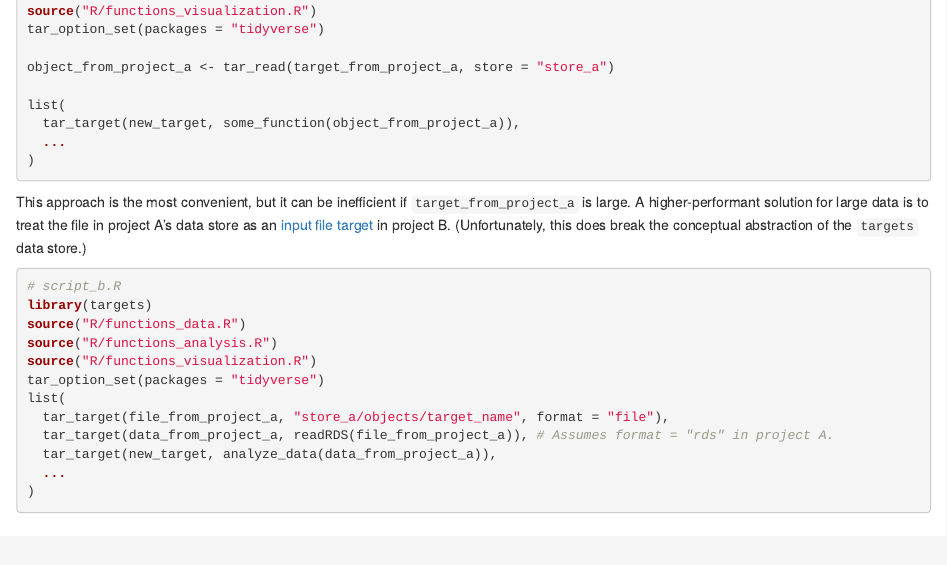
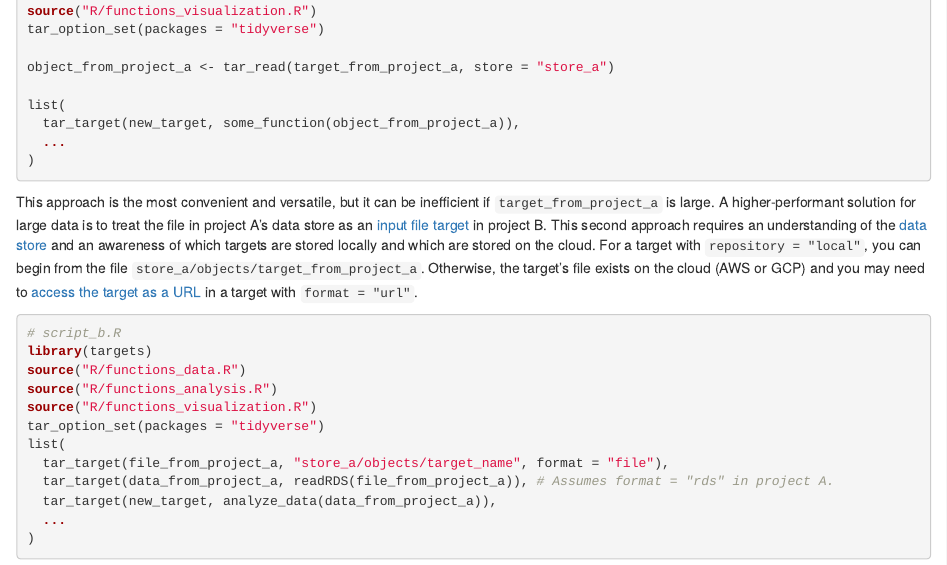
Before and after one commit to ropensci-books/targets, an R Markdown document (projects.Rmd): the page in a window 1100 px wide, from 4110 px down. Rendered offline with R 4.5, knitr and Pandoc, with nearby package versions; drawn as R Markdown's standard HTML page in place of the format the file asks for; some code elsewhere in the file could not run offline.

Commit message:
Explain target sharing for the cloud

````diff
--- a/projects.Rmd
+++ b/projects.Rmd
@@ -198,7 +198,7 @@ list(
 )
 ```
 
-This approach is the most convenient, but it can be inefficient if `target_from_project_a` is large. A higher-performant solution for large data is to treat the file in project A's data store as an [input file target](#data) in project B. (Unfortunately, this does break the conceptual abstraction of the `targets` data store.)
+This approach is the most convenient and versatile, but it can be inefficient if `target_from_project_a` is large. A higher-performant solution for large data is to treat the file in project A's data store as an [input file target](#data) in project B. This second approach requires an understanding of the [data store](https://books.ropensci.org/targets/data.html#local-data-store) and an awareness of which targets are stored locally and which are stored on the cloud. For a target with `repository = "local"`, you can begin from the file `store_a/objects/target_from_project_a`. Otherwise, the target's file exists on the cloud (AWS or GCP) and you may need to [access the target as a URL](https://docs.aws.amazon.com/AmazonS3/latest/userguide/access-bucket-intro.html) in a target with `format = "url"`.
 
 
 ```{r, eval = FALSE}
````
